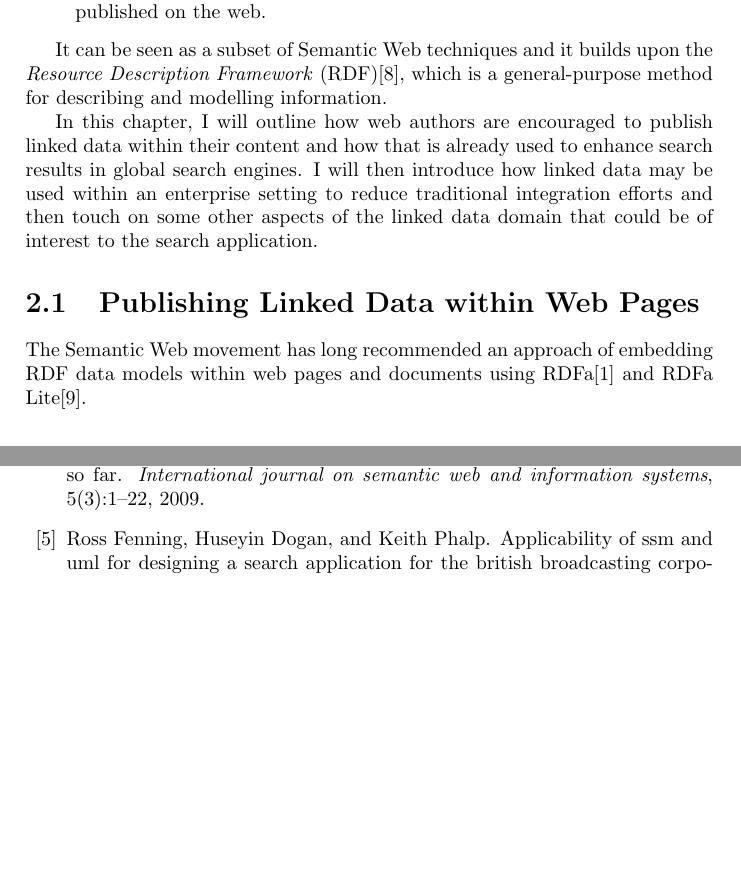
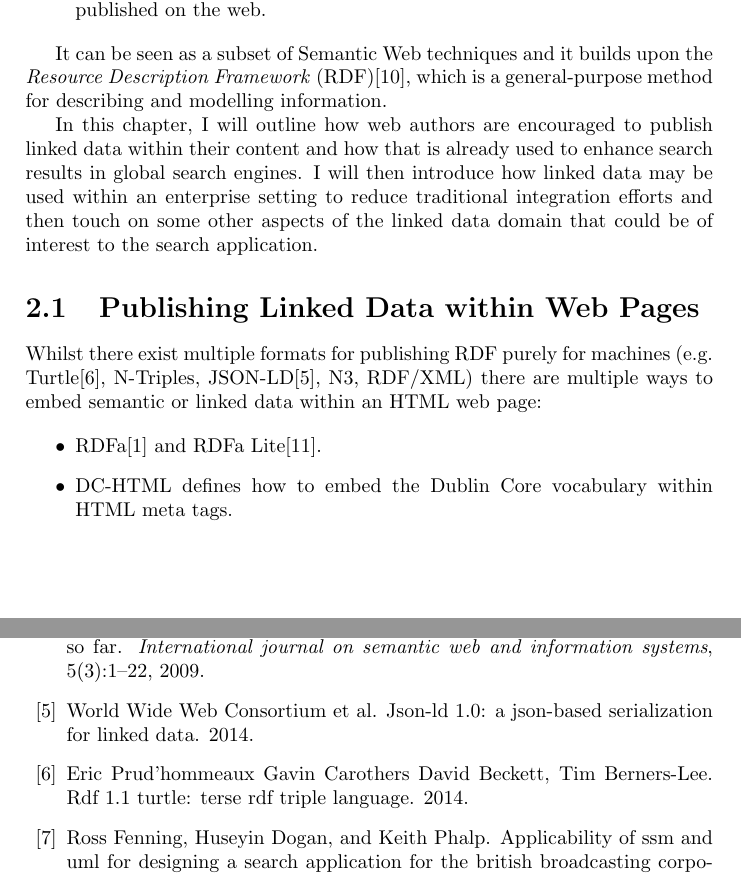
Before and after one commit to avengerpenguin/msc-rwe, a LaTeX document (paper.tex): two parts of pages 7 and 13 of 13 before the commit and two parts of pages 7 and 13 of 14 after it, joined at a grey line, cut so that both start at the same text, the shorter picture padded with empty space. Compiled offline with pdfLaTeX.

Commit message:
Some reworking around bit on RDFa.

```diff
--- a/paper.tex
+++ b/paper.tex
@@ -291,9 +291,16 @@ data domain that could be of interest to the search application.
 
 \section{Publishing Linked Data within Web Pages}
 
-The Semantic Web movement has long recommended an approach of embedding
-RDF data models within web pages and documents using RDFa\cite{adida2012rdfa}
-and RDFa Lite\cite{lite2004rdfa}.
+Whilst there exist multiple formats for publishing RDF purely for machines
+(e.g. Turtle\cite{world2014rdf}, N-Triples, JSON-LD\cite{world2014json},
+N3, RDF/XML) there are multiple ways to embed semantic or linked data within
+an HTML web page:
+
+\begin{itemize}
+  \item RDFa\cite{adida2012rdfa} and RDFa Lite\cite{lite2004rdfa}.
+  \item DC-HTML defines how to embed the Dublin Core vocabulary within HTML
+    meta tags.
+\end{itemize}
 
 \section{Enhancing Search Engine Results}
 
```
Also changed, not shown: bibtex.bib (+26 -0 lines).
